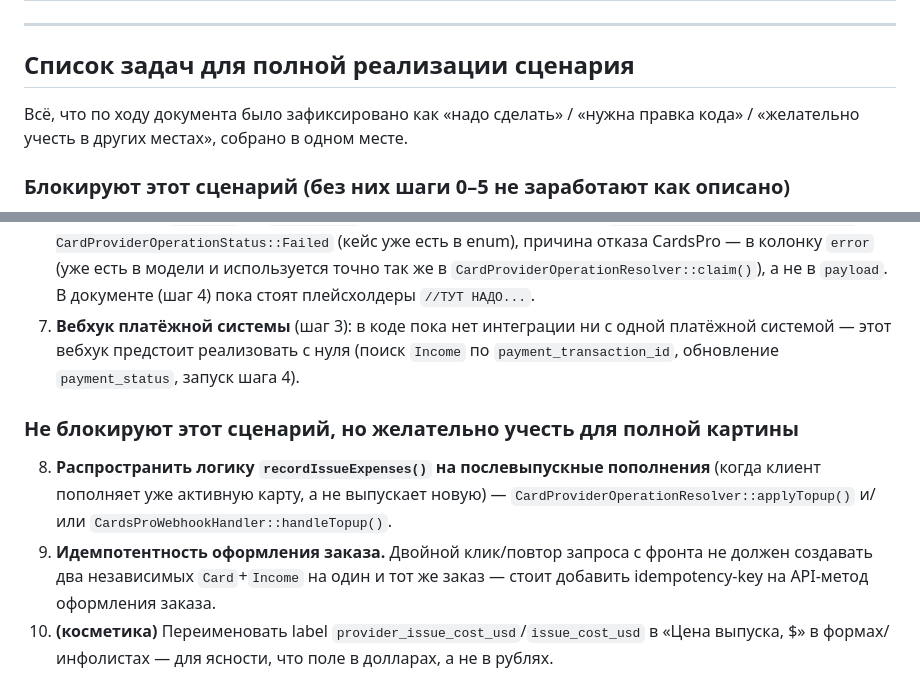
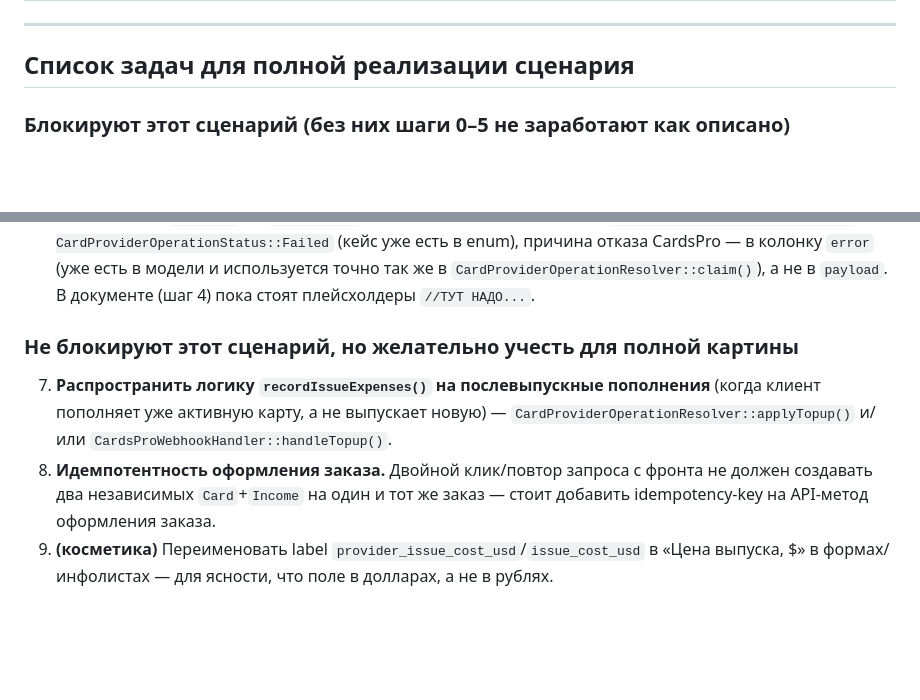
Before and after one commit to timur518/cardbank, a Markdown page: CARD_ORDER_AND_ISSUANCE_FLOW.md, 2 parts joined by grey strips. GitHub-like rendering; blank space fills up the shorter version.

Commit message:
правки

```diff
--- a/CARD_ORDER_AND_ISSUANCE_FLOW.md
+++ b/CARD_ORDER_AND_ISSUANCE_FLOW.md
@@ -335,9 +335,6 @@ protected function recordIssueExpenses(Card $card, CardProviderOperation $operat
 
 ## Список задач для полной реализации сценария
 
-Всё, что по ходу документа было зафиксировано как «надо сделать» / «нужна правка
-кода» / «желательно учесть в других местах», собрано в одном месте.
-
 ### Блокируют этот сценарий (без них шаги 0–5 не заработают как описано)
 
 1. **`CardStatus`: добавить статусы `Waiting`** («Ожидает оплаты»), **`Cancelled`**
@@ -369,18 +366,15 @@ protected function recordIssueExpenses(Card $card, CardProviderOperation $operat
    enum), причина отказа CardsPro — в колонку `error` (уже есть в модели и
    используется точно так же в `CardProviderOperationResolver::claim()`), а не в
    `payload`. В документе (шаг 4) пока стоят плейсхолдеры `//ТУТ НАДО...`.
-7. **Вебхук платёжной системы** (шаг 3): в коде пока нет интеграции ни с одной
-   платёжной системой — этот вебхук предстоит реализовать с нуля (поиск `Income` по
-   `payment_transaction_id`, обновление `payment_status`, запуск шага 4).
 
 ### Не блокируют этот сценарий, но желательно учесть для полной картины
 
-8. **Распространить логику `recordIssueExpenses()` на послевыпускные пополнения**
+7. **Распространить логику `recordIssueExpenses()` на послевыпускные пополнения**
    (когда клиент пополняет уже активную карту, а не выпускает новую) —
    `CardProviderOperationResolver::applyTopup()` и/или `CardsProWebhookHandler::handleTopup()`.
-9. **Идемпотентность оформления заказа.** Двойной клик/повтор запроса с фронта не
+8. **Идемпотентность оформления заказа.** Двойной клик/повтор запроса с фронта не
    должен создавать два независимых `Card`+`Income` на один и тот же заказ — стоит
    добавить idempotency-key на API-метод оформления заказа.
-10. **(косметика)** Переименовать label `provider_issue_cost_usd`/`issue_cost_usd` в
+9. **(косметика)** Переименовать label `provider_issue_cost_usd`/`issue_cost_usd` в
     «Цена выпуска, $» в формах/инфолистах — для ясности, что поле в долларах, а
     не в рублях.
```
